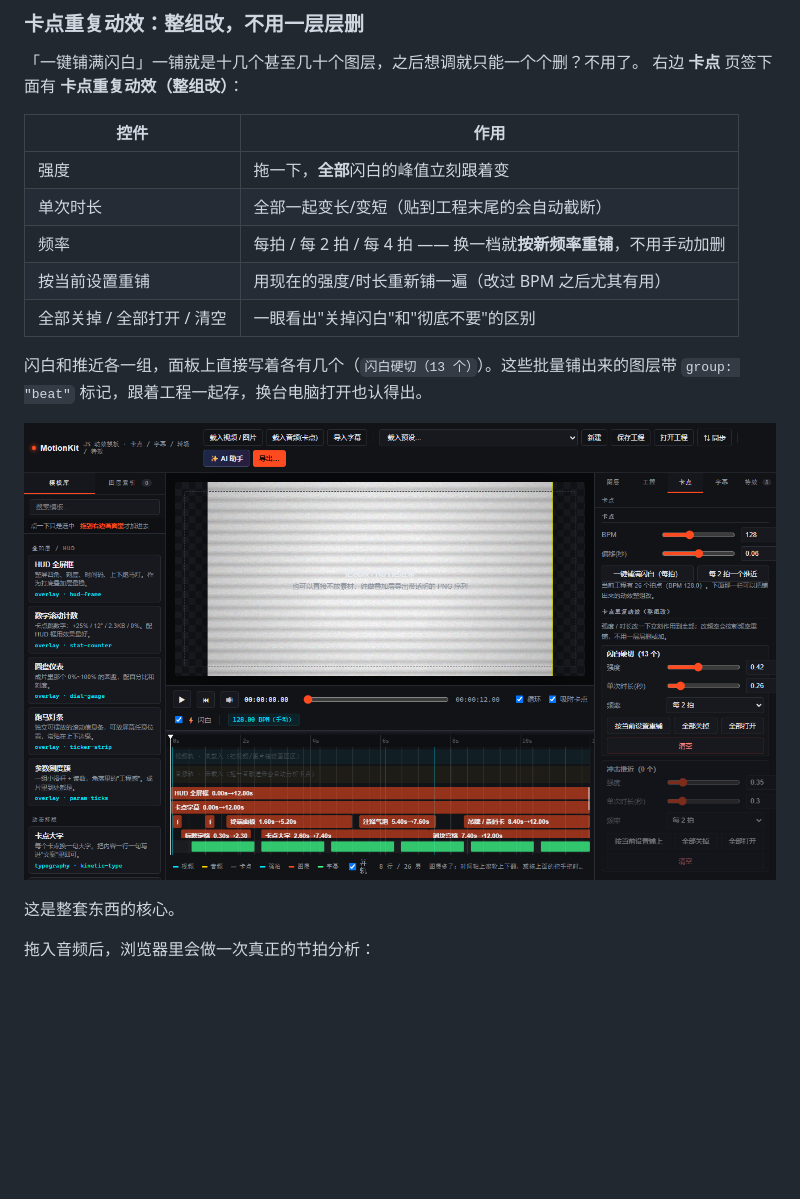
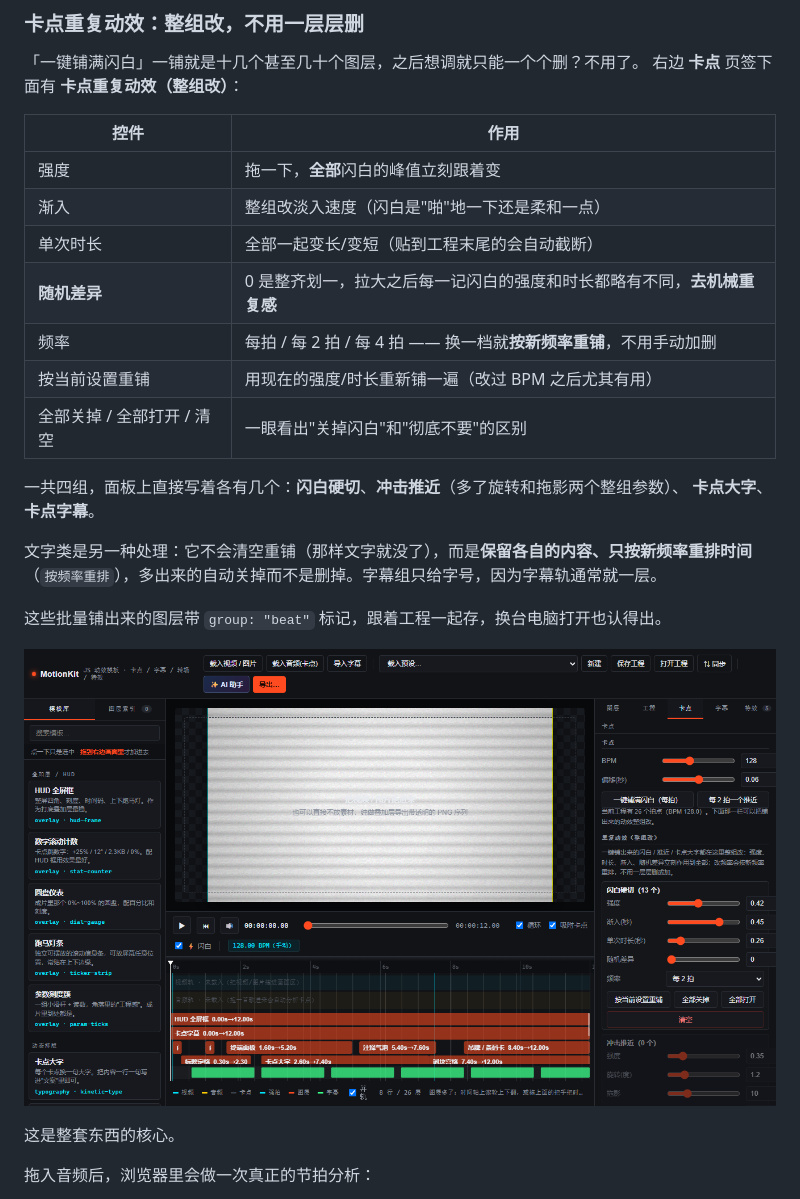
Before and after one commit to cxhzzb/motionkit, a Markdown page: README.md, the part around the change. GitHub-like rendering; pictures changed too: docs/preview-beatfx.png; blank space fills up the shorter version.

```diff
--- a/README.md
+++ b/README.md
@@ -191,13 +191,20 @@ node tools/serve.mjs --open # 起服务并自动开浏览器（bat 里用的就
 | 控件 | 作用 |
 | --- | --- |
 | 强度 | 拖一下，**全部**闪白的峰值立刻跟着变 |
+| 渐入 | 整组改淡入速度（闪白是"啪"地一下还是柔和一点） |
 | 单次时长 | 全部一起变长/变短（贴到工程末尾的会自动截断） |
+| **随机差异** | 0 是整齐划一，拉大之后每一记闪白的强度和时长都略有不同，**去机械重复感** |
 | 频率 | 每拍 / 每 2 拍 / 每 4 拍 —— 换一档就**按新频率重铺**，不用手动加删 |
 | 按当前设置重铺 | 用现在的强度/时长重新铺一遍（改过 BPM 之后尤其有用） |
 | 全部关掉 / 全部打开 / 清空 | 一眼看出"关掉闪白"和"彻底不要"的区别 |
 
-闪白和推近各一组，面板上直接写着各有几个（`闪白硬切（13 个）`）。这些批量铺出来的图层带
-`group: "beat"` 标记，跟着工程一起存，换台电脑打开也认得出。
+一共四组，面板上直接写着各有几个：**闪白硬切**、**冲击推近**（多了旋转和拖影两个整组参数）、
+**卡点大字**、**卡点字幕**。
+
+文字类是另一种处理：它不会清空重铺（那样文字就没了），而是**保留各自的内容、只按新频率重排时间**
+（`按频率重排`），多出来的自动关掉而不是删掉。字幕组只给字号，因为字幕轨通常就一层。
+
+这些批量铺出来的图层带 `group: "beat"` 标记，跟着工程一起存，换台电脑打开也认得出。
 
 ![卡点重复动效整组改](docs/preview-beatfx.png)
 
```
Also changed, not shown: 3 other files.
